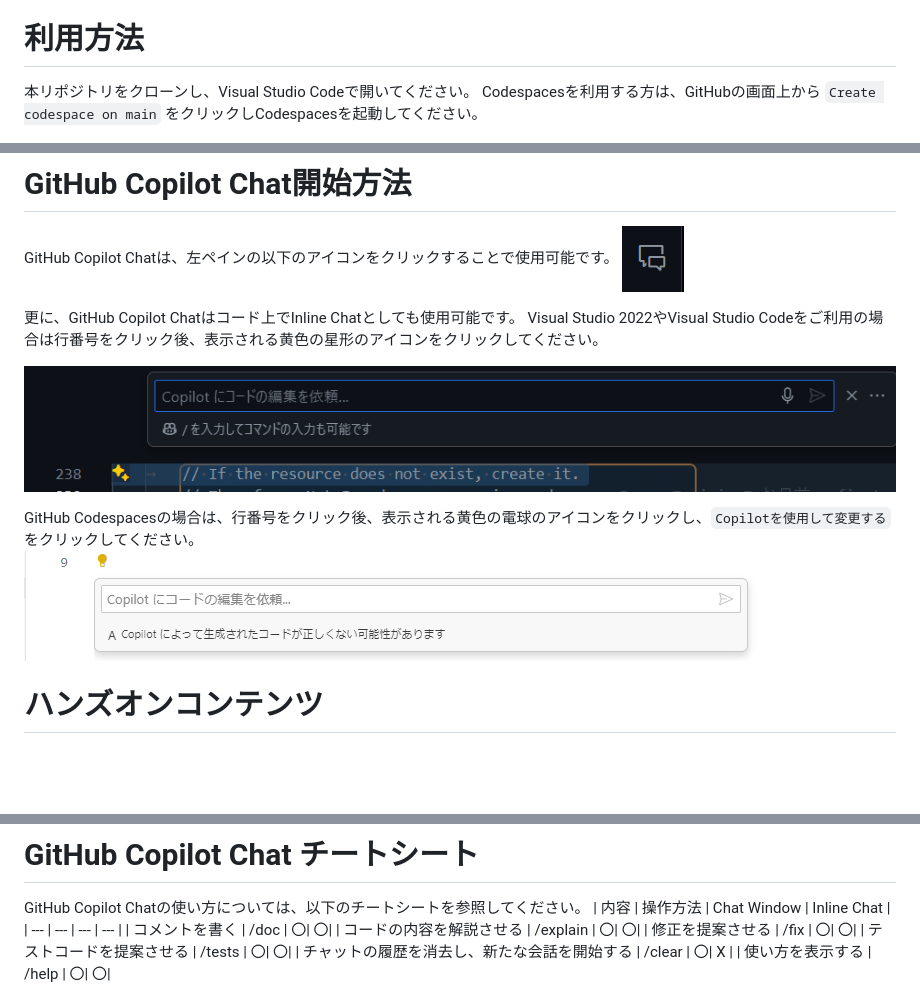
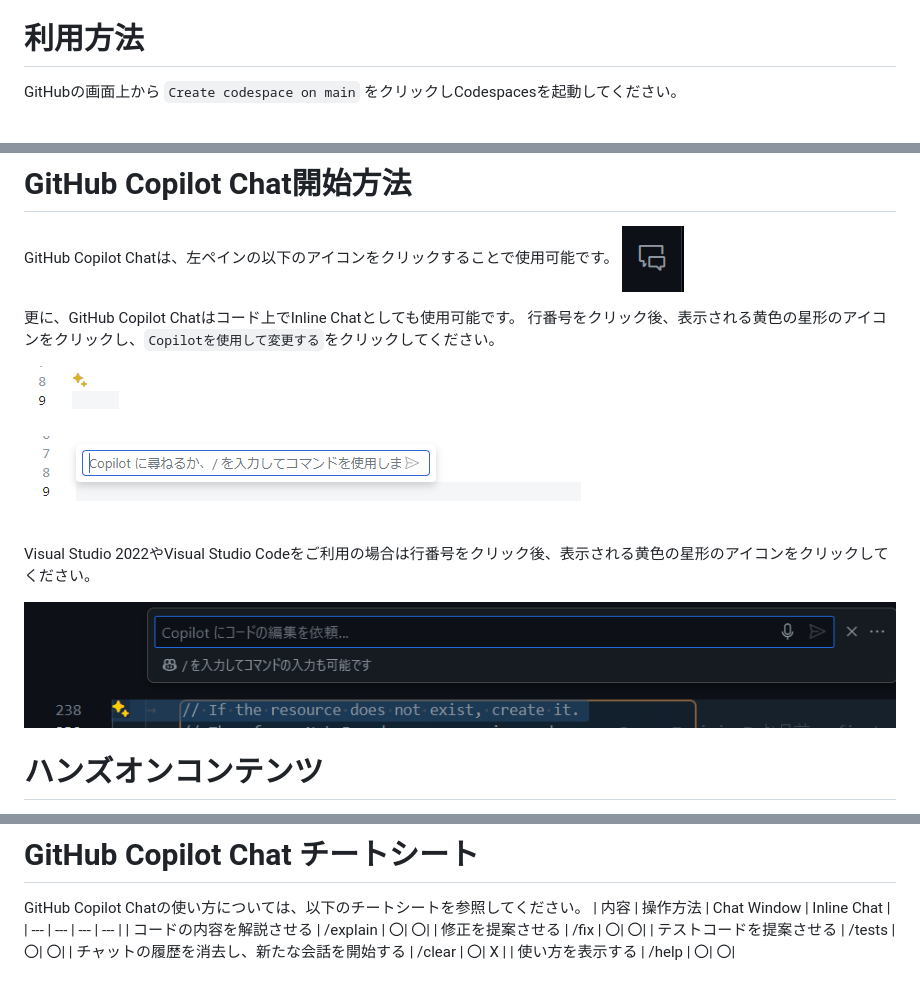
Before and after one commit to sinsukehlab/copilot-handson-janken, a Markdown page: README.md, 3 parts joined by grey strips. Rendered like a GitHub page; pictures changed too: assets/image05.png, assets/image06.png, assets/image07.png (added); blank space fills up the shorter version.

Commit message:
READMEの修正

```diff
--- a/README.md
+++ b/README.md
@@ -5,8 +5,7 @@
 Codespacesで利用することを想定しています。
 
 # 利用方法
-本リポジトリをクローンし、Visual Studio Codeで開いてください。</br>
-Codespacesを利用する方は、GitHubの画面上から `Create codespace on main` をクリックしCodespacesを起動してください。
+GitHubの画面上から `Create codespace on main` をクリックしCodespacesを起動してください。
 
 ![](assets/image03.png)
 
@@ -15,12 +14,16 @@ GitHub Copilot Chatは、左ペインの以下のアイコンをクリックす
 ![image](assets/image04.png)
 
 更に、GitHub Copilot Chatはコード上でInline Chatとしても使用可能です。</br>
-Visual Studio 2022やVisual Studio Codeをご利用の場合は行番号をクリック後、表示される黄色の星形のアイコンをクリックしてください。
+行番号をクリック後、表示される黄色の星形のアイコンをクリックし、`Copilotを使用して変更する`をクリックしてください。</br>
 
 ![image](assets/image05.png)
 
-GitHub Codespacesの場合は、行番号をクリック後、表示される黄色の電球のアイコンをクリックし、`Copilotを使用して変更する`をクリックしてください。</br>
 ![image](assets/image06.png)
+
+Visual Studio 2022やVisual Studio Codeをご利用の場合は行番号をクリック後、表示される黄色の星形のアイコンをクリックしてください。
+
+![image](assets/image07.png)
+
 
 # ハンズオンコンテンツ
 以下のディレクトリにコンテンツを用意しています。</br>
@@ -42,7 +45,6 @@ GitHub Copilotの使い方については、以下のチートシートを参照
 GitHub Copilot Chatの使い方については、以下のチートシートを参照してください。
 | 内容 | 操作方法 | Chat Window | Inline Chat |
 | --- | --- | --- | --- |
-| コメントを書く | /doc | 〇| 〇|
 | コードの内容を解説させる | /explain | 〇| 〇|
 | 修正を提案させる | /fix | 〇| 〇|
 | テストコードを提案させる | /tests | 〇| 〇|
```
